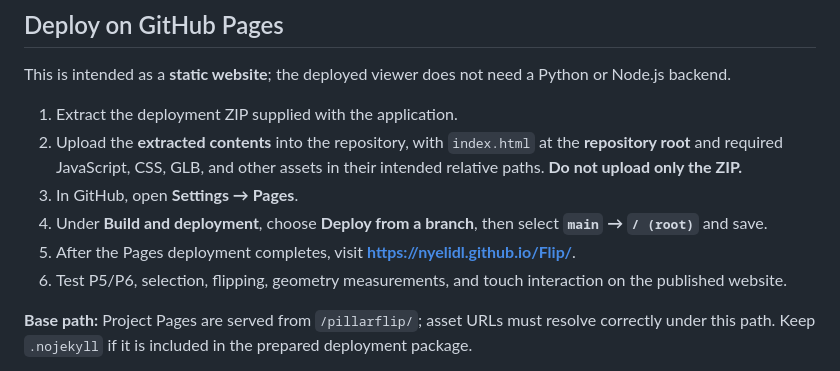
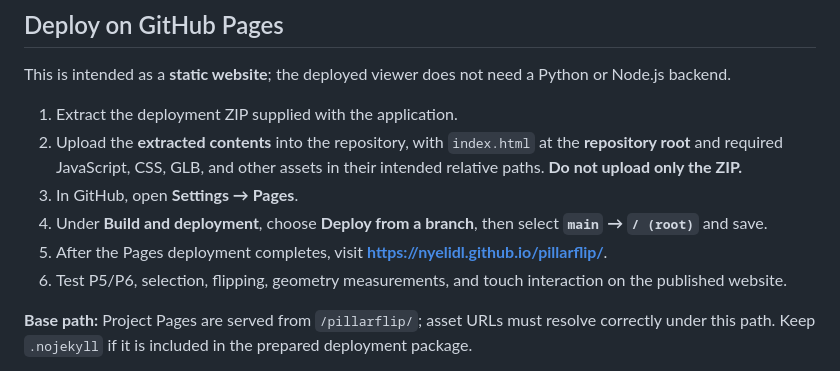
Before and after one commit to nyelidl/Flip, a Markdown page: README.md, the part around the change. Drawn GitHub-style.

Commit message:
Update deployment URL in README.md

```diff
--- a/README.md
+++ b/README.md
@@ -96,7 +96,7 @@ This is intended as a **static website**; the deployed viewer does not need a Py
 2. Upload the **extracted contents** into the repository, with `index.html` at the **repository root** and required JavaScript, CSS, GLB, and other assets in their intended relative paths. **Do not upload only the ZIP.**
 3. In GitHub, open **Settings → Pages**.
 4. Under **Build and deployment**, choose **Deploy from a branch**, then select **`main` → `/ (root)`** and save.
-5. After the Pages deployment completes, visit **https://nyelidl.github.io/Flip/**.
+5. After the Pages deployment completes, visit **https://nyelidl.github.io/pillarflip/**.
 6. Test P5/P6, selection, flipping, geometry measurements, and touch interaction on the published website.
 
 **Base path:** Project Pages are served from `/pillarflip/`; asset URLs must resolve correctly under this path. Keep `.nojekyll` if it is included in the prepared deployment package.
```
